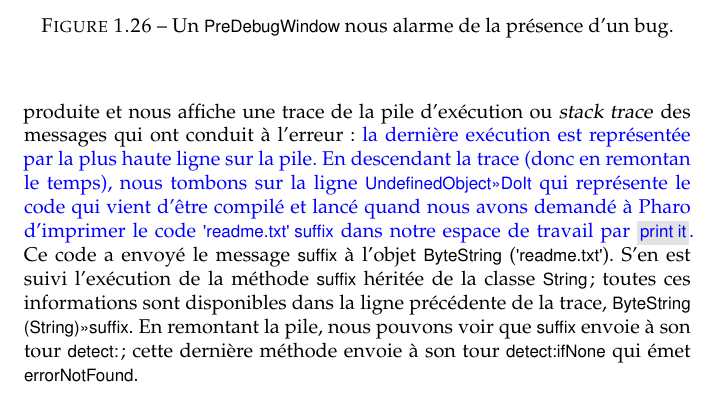
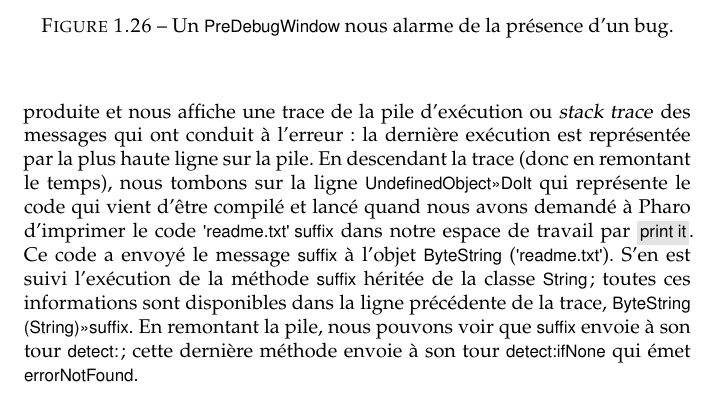
Before and after one commit to SquareBracketAssociates/PharoByExample-french, a LaTeX book (Environment/Environment.tex): part of page 28 of 46, cut so that both start at the same text. Compiled offline with pdfLaTeX.

Commit message:
corrections mineures dans Environment

```diff
--- a/Environment/Environment.tex
+++ b/Environment/Environment.tex
@@ -1427,12 +1427,11 @@ Le \ct{PreDebugWindow} nous indique dans sa barre de titre
 qu'une erreur s'est produite et nous affiche une trace de la pile d'exécution
 ou \emphind{stack trace} des messages qui ont conduit à l'erreur:
 % ajout vf martial
-\arelire{la dernière exécution est représentée par la plus haute ligne sur la pile.
-En descendant la trace (donc en remontan le temps), nous tombons sur la ligne
+la dernière exécution est représentée par la plus haute ligne sur la pile.
+En descendant la trace (donc en remontant le temps), nous tombons sur la ligne
  \ct{UndefinedObject>>>DoIt} qui représente le code qui vient d'être compilé
 et lancé quand nous avons demandé à \pharo d'imprimer
-le code \ct{'readme.txt' suffix} dans notre espace de travail
-par \menu{print it}.}
+le code \ct{'readme.txt' suffix} dans notre espace de travail par \menu{print it}.
 Ce code a envoyé le message \ct{suffix} à
 l'objet \clsind{ByteString} (\ct{'readme.txt'}).
 S'en est suivi l'exécution de la méthode \ct{suffix} héritée de la
```
